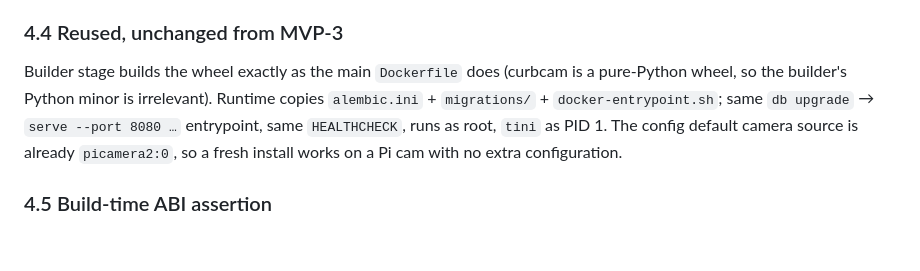
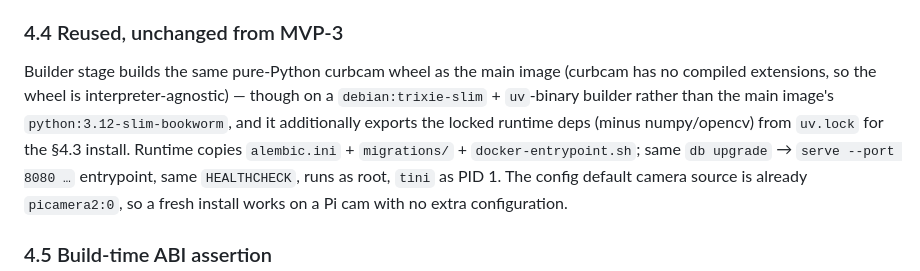
Before and after one commit to PatientVibes/curbcam, a Markdown page: docs/specs/2026-05-29-curbcam-picamera2-docker.md, the part around the change. GitHub-like rendering; blank space fills up the shorter version.

```diff
--- a/docs/specs/2026-05-29-curbcam-picamera2-docker.md
+++ b/docs/specs/2026-05-29-curbcam-picamera2-docker.md
@@ -88,8 +88,10 @@ these from PyPI into the same interpreter re-introduces the `numpy.ndarray size
 
 ### 4.4 Reused, unchanged from MVP-3
 
-Builder stage builds the wheel exactly as the main `Dockerfile` does (curbcam is a pure-Python wheel,
-so the builder's Python minor is irrelevant). Runtime copies `alembic.ini` + `migrations/` +
+Builder stage builds the same pure-Python curbcam wheel as the main image (curbcam has no compiled
+extensions, so the wheel is interpreter-agnostic) — though on a `debian:trixie-slim` + `uv`-binary
+builder rather than the main image's `python:3.12-slim-bookworm`, and it additionally exports the
+locked runtime deps (minus numpy/opencv) from `uv.lock` for the §4.3 install. Runtime copies `alembic.ini` + `migrations/` +
 `docker-entrypoint.sh`; same `db upgrade` → `serve --port 8080 …` entrypoint, same `HEALTHCHECK`, runs
 as root, `tini` as PID 1. The config default camera source is already `picamera2:0`, so a fresh install
 works on a Pi cam with no extra configuration.
```
Also changed, not shown: docs/plans/2026-05-29-curbcam-picamera2-docker.md (+15 -8 lines).
